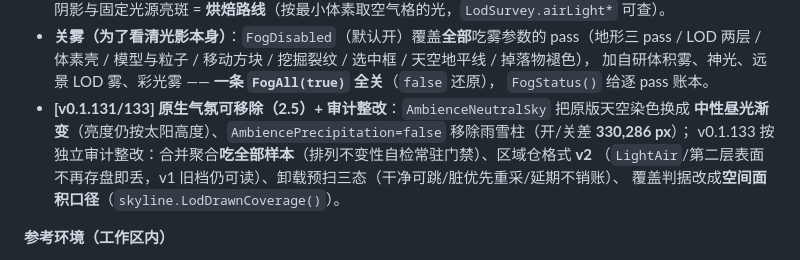
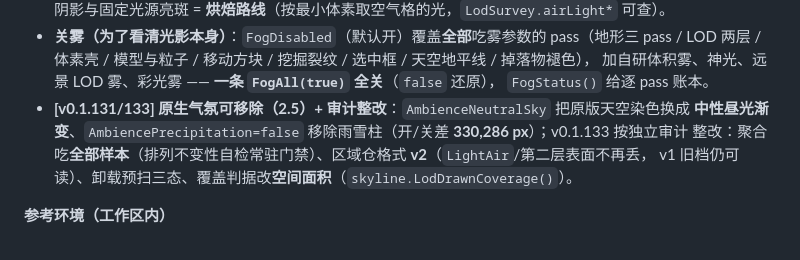
Before and after one commit to DionysusDWI/SCAPI-Branch_Skyline, a Markdown page: README.md, the part around the change. Drawn GitHub-style.

Commit message:
Skyline v0.1.133: trim README to fit the ten thousand character budget (it had drifted two characters over while adding the audit remediation summary)

```diff
--- a/README.md
+++ b/README.md
@@ -88,10 +88,9 @@
   加自研体积雾、神光、远景 LOD 雾、彩光雾 —— **一条 `FogAll(true)` 全关**（`false` 还原），
   `FogStatus()` 给逐 pass 账本。
 * **[v0.1.131/133] 原生气氛可移除（2.5）+ 审计整改**：`AmbienceNeutralSky` 把原版天空染色换成
-  **中性昼光渐变**（亮度仍按太阳高度）、`AmbiencePrecipitation=false` 移除雨雪柱（开/关差 **330,286 px**）；
-  v0.1.133 按独立审计整改：合并聚合**吃全部样本**（排列不变性自检常驻门禁）、区域仓格式 **v2**
-  （`LightAir`/第二层表面不再存盘即丢，v1 旧档仍可读）、卸载预扫三态（干净可跳/脏优先重采/延期不销账）、
-  覆盖判据改成**空间面积口径**（`skyline.LodDrawnCoverage()`）。
+  **中性昼光渐变**、`AmbiencePrecipitation=false` 移除雨雪柱（开/关差 **330,286 px**）；v0.1.133 按独立审计
+  整改：聚合吃**全部样本**（排列不变性自检常驻门禁）、区域仓格式 **v2**（`LightAir`/第二层表面不再丢，
+  v1 旧档仍可读）、卸载预扫三态、覆盖判据改**空间面积**（`skyline.LodDrawnCoverage()`）。
 
 **参考环境（工作区内）**
 
```
